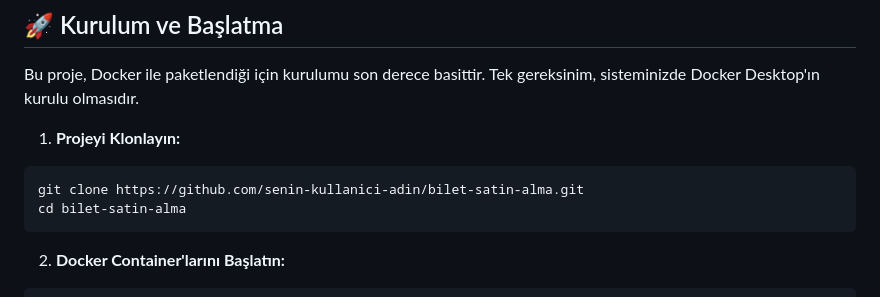
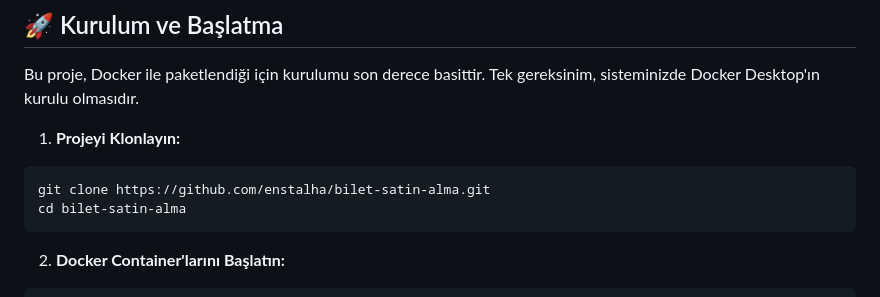
Before and after one commit to enstalha/bilet-satin-alma, a Markdown page: README.md, the part around the change. Drawn GitHub-style.

````diff
--- a/README.md
+++ b/README.md
@@ -45,7 +45,7 @@ Bu proje, Docker ile paketlendiği için kurulumu son derece basittir. Tek gerek
 
 1. **Projeyi Klonlayın:**
 ```bash
-git clone https://github.com/senin-kullanici-adin/bilet-satin-alma.git
+git clone https://github.com/enstalha/bilet-satin-alma.git
 cd bilet-satin-alma
 ```
 
````
